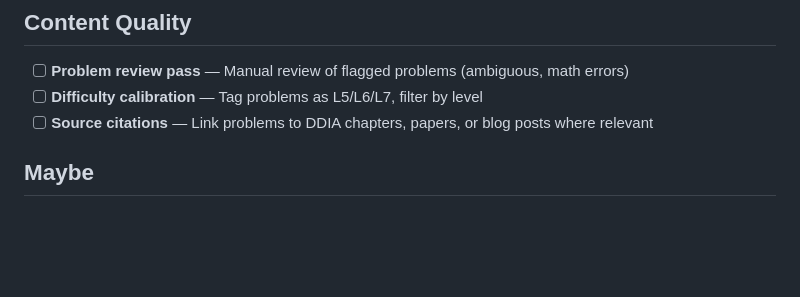
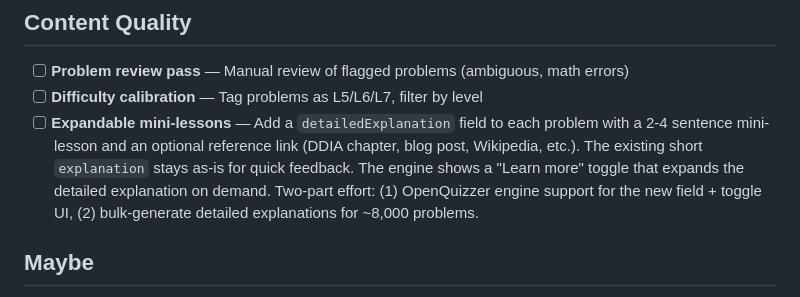
Before and after one commit to johnmarkos/nhoj.com, a Markdown page: ai-code/system-design-practice/ROADMAP.md, the part around the change. Drawn GitHub-style; blank space fills up the shorter version.

Commit message:
Replace source citations with expandable mini-lessons in SDP roadmap
Co-authored by Claude Opus 4.6 in Claude Code

```diff
--- a/ai-code/system-design-practice/ROADMAP.md
+++ b/ai-code/system-design-practice/ROADMAP.md
@@ -48,7 +48,7 @@ Features that go beyond what OpenQuizzer provides generically.
 
 - [ ] **Problem review pass** — Manual review of flagged problems (ambiguous, math errors)
 - [ ] **Difficulty calibration** — Tag problems as L5/L6/L7, filter by level
-- [ ] **Source citations** — Link problems to DDIA chapters, papers, or blog posts where relevant
+- [ ] **Expandable mini-lessons** — Add a `detailedExplanation` field to each problem with a 2-4 sentence mini-lesson and an optional reference link (DDIA chapter, blog post, Wikipedia, etc.). The existing short `explanation` stays as-is for quick feedback. The engine shows a "Learn more" toggle that expands the detailed explanation on demand. Two-part effort: (1) OpenQuizzer engine support for the new field + toggle UI, (2) bulk-generate detailed explanations for ~8,000 problems.
 
 ## Maybe
 
```
